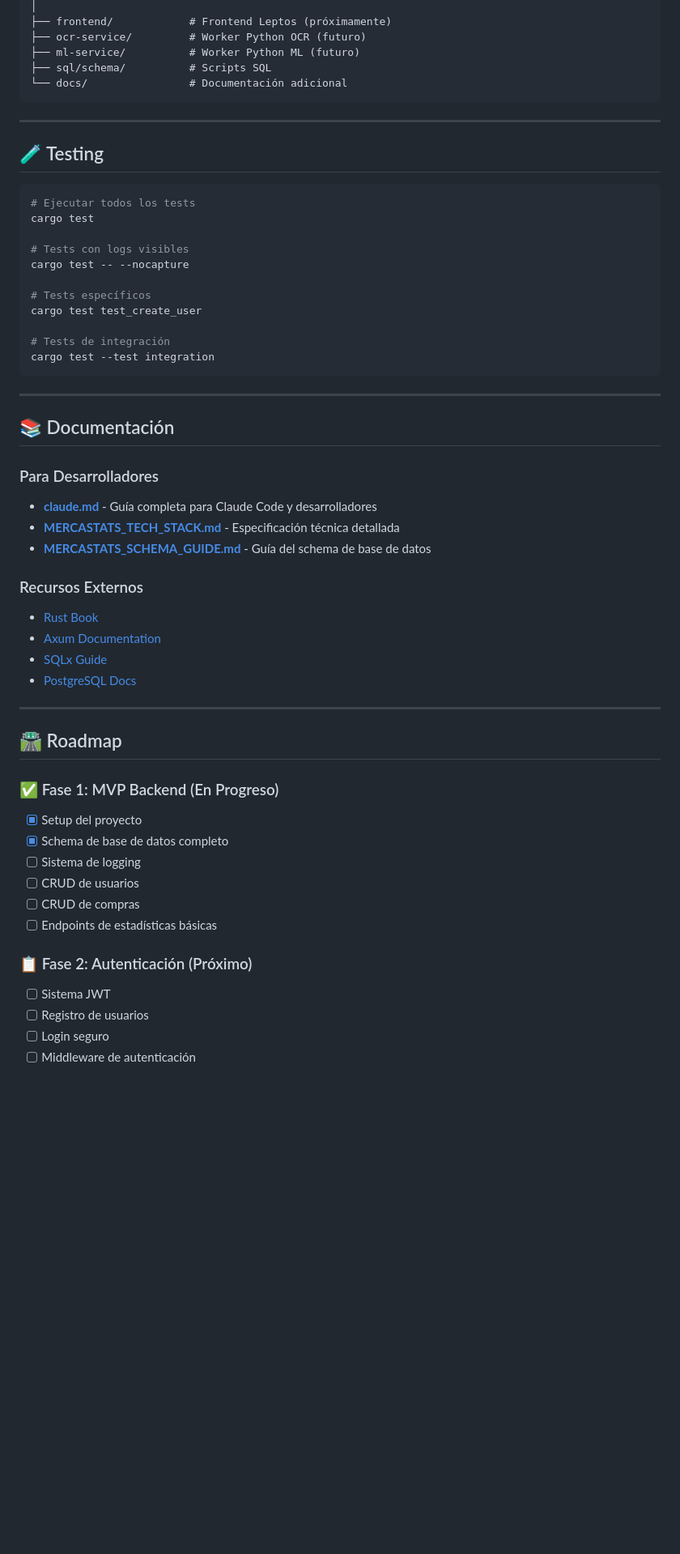
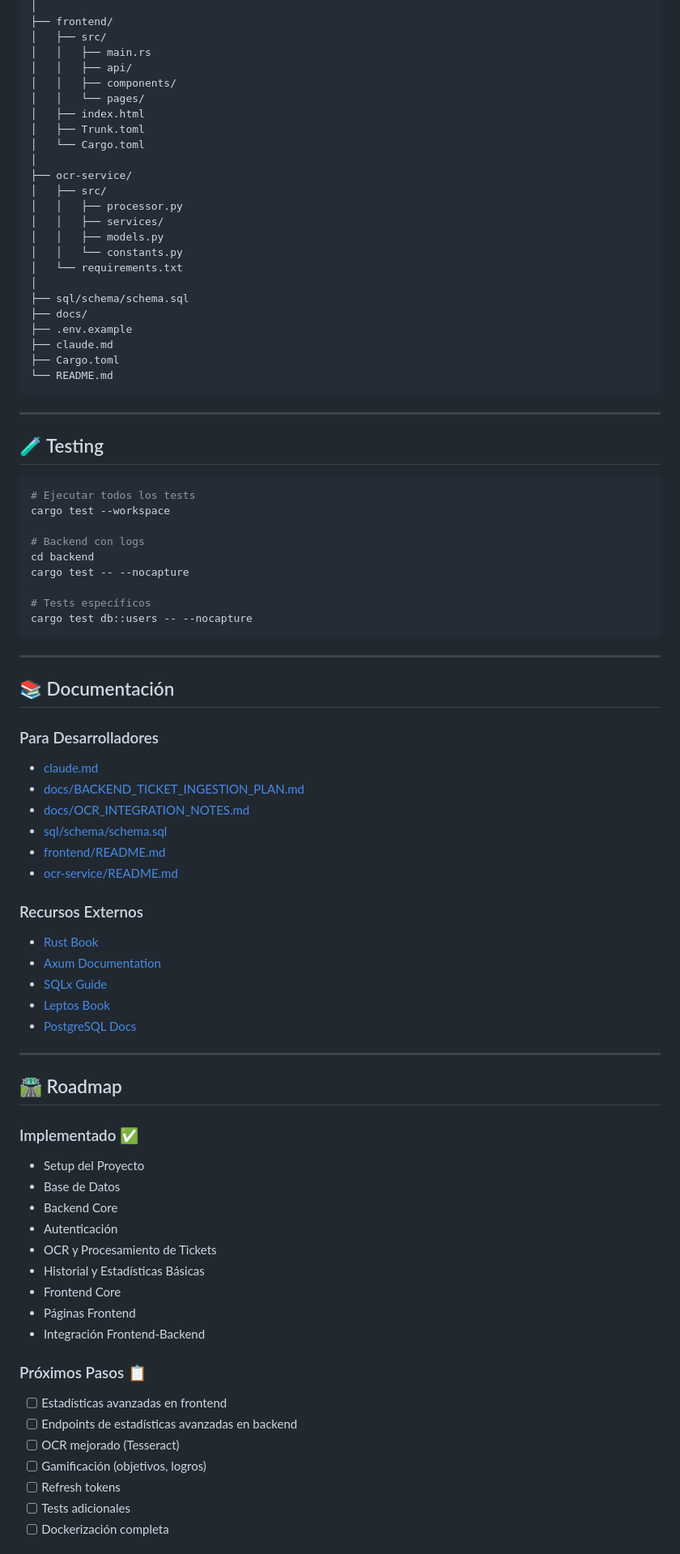
Before and after one commit to Darkrai500/mercastatsv2, a Markdown page: docs/README.md, the part around one of its changes. Shown at 81% size. Rendered like a GitHub page; blank space fills up the shorter version.

Commit message:
Revise README with updated features and roadmap
Updated README to reflect new features and future plans.

````diff
--- a/docs/README.md
+++ b/docs/README.md
@@ -124,61 +147,86 @@ mercastats/
 │
-├── frontend/            # Frontend Leptos (próximamente)
-├── ocr-service/         # Worker Python OCR (futuro)
-├── ml-service/          # Worker Python ML (futuro)
-├── sql/schema/          # Scripts SQL
-└── docs/                # Documentación adicional
+├── frontend/
+│   ├── src/
+│   │   ├── main.rs
+│   │   ├── api/
+│   │   ├── components/
+│   │   └── pages/
+│   ├── index.html
+│   ├── Trunk.toml
+│   └── Cargo.toml
+│
+├── ocr-service/
+│   ├── src/
+│   │   ├── processor.py
+│   │   ├── services/
+│   │   ├── models.py
+│   │   └── constants.py
+│   └── requirements.txt
+│
+├── sql/schema/schema.sql
+├── docs/
+├── .env.example
+├── claude.md
+├── Cargo.toml
+└── README.md
 ```
 
----
+-----
 
 ## 🧪 Testing
 
 ```powershell
 # Ejecutar todos los tests
-cargo test
+cargo test --workspace
 
-# Tests con logs visibles
+# Backend con logs
+cd backend
 cargo test -- --nocapture
 
 # Tests específicos
-cargo test test_create_user
-
-# Tests de integración
-cargo test --test integration
+cargo test db::users -- --nocapture
 ```
 
----
+-----
 
 ## 📚 Documentación
 
 ### Para Desarrolladores
-
-- **[claude.md](claude.md)** - Guía completa para Claude Code y desarrolladores
-- **[MERCASTATS_TECH_STACK.md](docs/MERCASTATS_TECH_STACK.md)** - Especificación técnica detallada
-- **[MERCASTATS_SCHEMA_GUIDE.md](docs/MERCASTATS_SCHEMA_GUIDE.md)** - Guía del schema de base de datos
+- [claude.md](claude.md)
+- [docs/BACKEND_TICKET_INGESTION_PLAN.md](docs/BACKEND_TICKET_INGESTION_PLAN.md)
+- [docs/OCR_INTEGRATION_NOTES.md](docs/OCR_INTEGRATION_NOTES.md)
+- [sql/schema/schema.sql](sql/schema/schema.sql)
+- [frontend/README.md](frontend/README.md)
+- [ocr-service/README.md](ocr-service/README.md)
 
 ### Recursos Externos
-
 - [Rust Book](https://doc.rust-lang.org/book/)
 - [Axum Documentation](https://docs.rs/axum/)
 - [SQLx Guide](https://github.com/launchbadge/sqlx)
+- [Leptos Book](https://leptos-rs.github.io/leptos/)
 - [PostgreSQL Docs](https://www.postgresql.org/docs/16/)
 
----
+-----
 
 ## 🛣️ Roadmap
 
-### ✅ Fase 1: MVP Backend (En Progreso)
-- [x] Setup del proyecto
-- [x] Schema de base de datos completo
-- [ ] Sistema de logging
-- [ ] CRUD de usuarios
-- [ ] CRUD de compras
-- [ ] Endpoints de estadísticas básicas
+### Implementado ✅
+- Setup del Proyecto
+- Base de Datos
+- Backend Core
+- Autenticación
+- OCR y Procesamiento de Tickets
+- Historial y Estadísticas Básicas
+- Frontend Core
+- Páginas Frontend
+- Integración Frontend-Backend
 
-### 📋 Fase 2: Autenticación (Próximo)
-- [ ] Sistema JWT
-- [ ] Registro de usuarios
-- [ ] Login seguro
-- [ ] Middleware de autenticación
+### Próximos Pasos 📋
+- [ ] Estadísticas avanzadas en frontend
+- [ ] Endpoints de estadísticas avanzadas en backend
+- [ ] OCR mejorado (Tesseract)
+- [ ] Gamificación (objetivos, logros)
+- [ ] Refresh tokens
+- [ ] Tests adicionales
+- [ ] Dockerización completa
 
````
Also changed, not shown: other parts of docs/README.md (+66 -56 lines).
